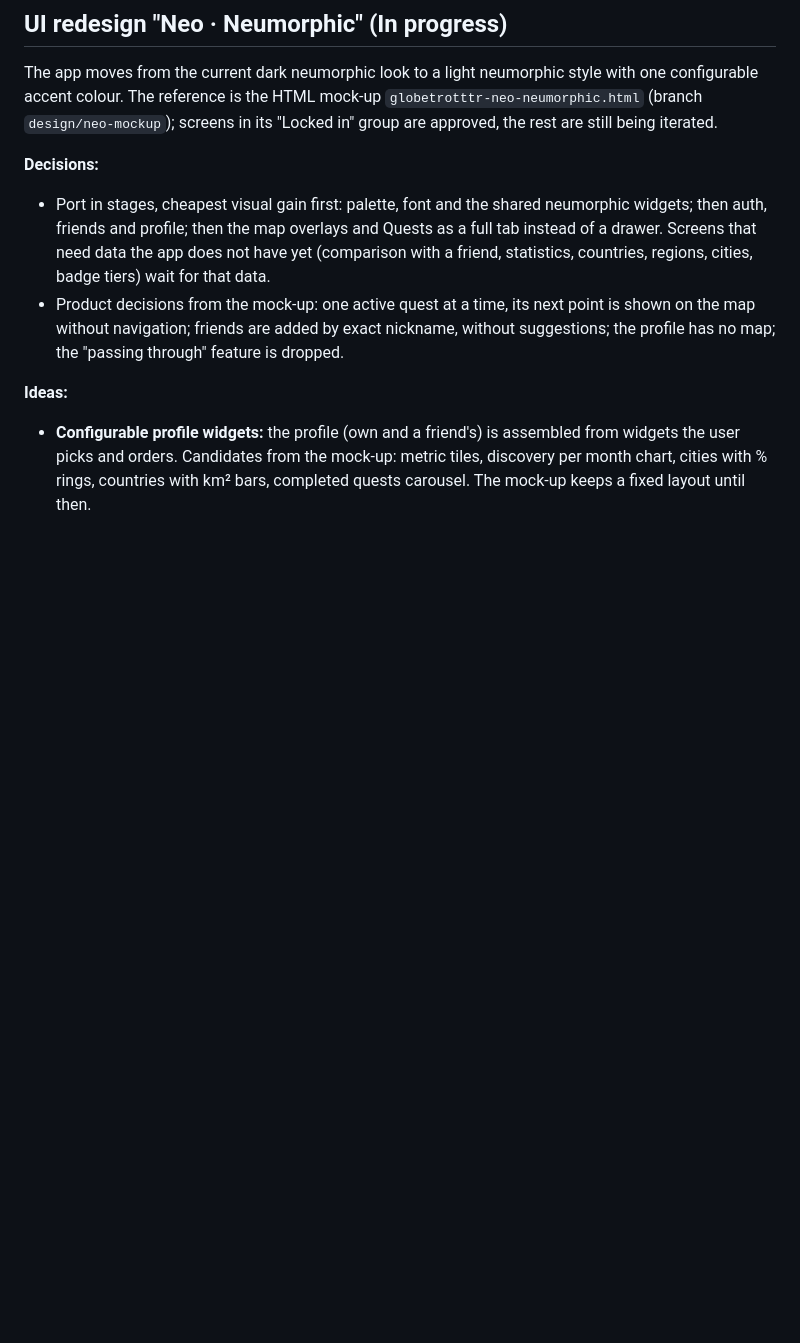
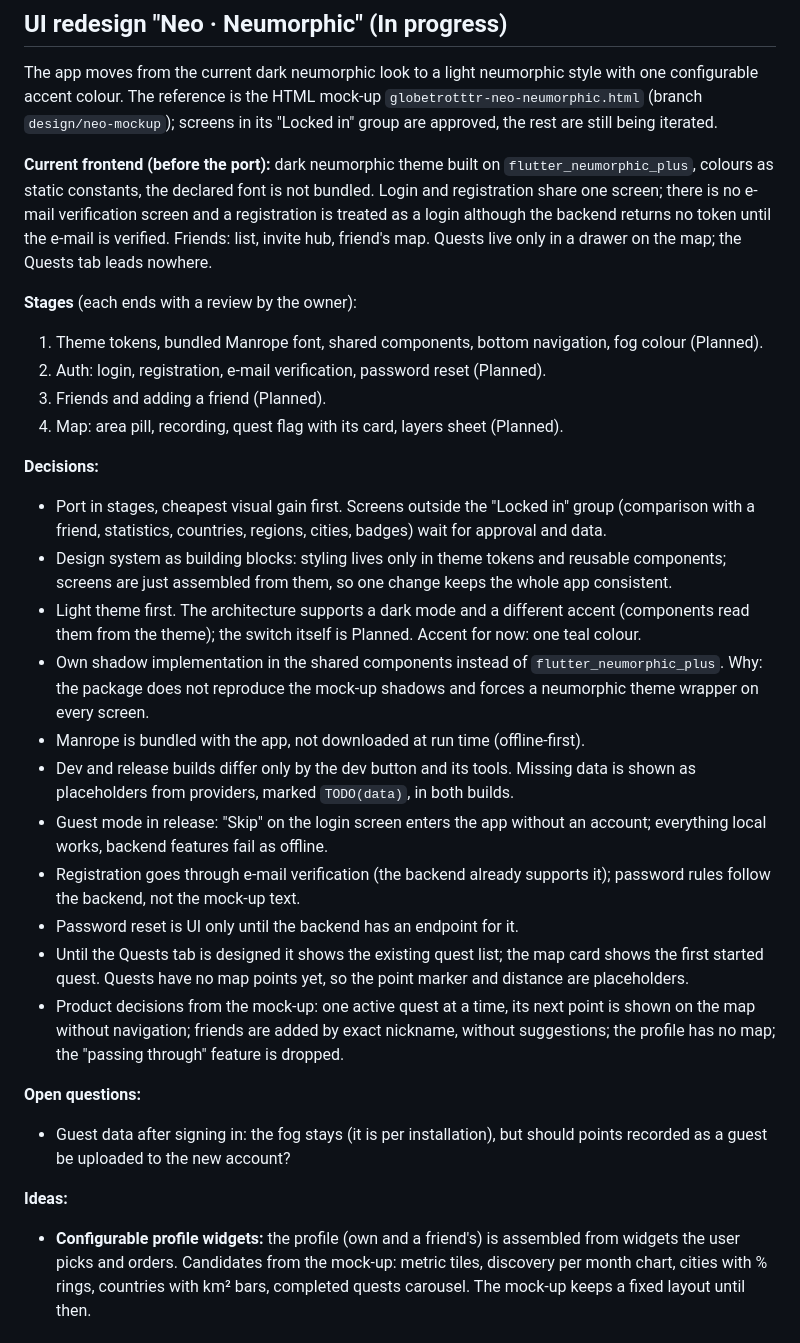
Before and after one commit to inzynierka-globetrottr/Globetrottr, a Markdown page: ROADMAP.md, the part around the change. Rendered like a GitHub page; blank space fills up the shorter version.

Commit message:
docs: add frontend design system rules and redesign decisions

```diff
--- a/ROADMAP.md
+++ b/ROADMAP.md
@@ -54,9 +54,29 @@ Source of truth for the plan and the key design decisions of every part of the a
 
 The app moves from the current dark neumorphic look to a light neumorphic style with one configurable accent colour. The reference is the HTML mock-up `globetrotttr-neo-neumorphic.html` (branch `design/neo-mockup`); screens in its "Locked in" group are approved, the rest are still being iterated.
 
+**Current frontend (before the port):** dark neumorphic theme built on `flutter_neumorphic_plus`, colours as static constants, the declared font is not bundled. Login and registration share one screen; there is no e-mail verification screen and a registration is treated as a login although the backend returns no token until the e-mail is verified. Friends: list, invite hub, friend's map. Quests live only in a drawer on the map; the Quests tab leads nowhere.
+
+**Stages** (each ends with a review by the owner):
+1. Theme tokens, bundled Manrope font, shared components, bottom navigation, fog colour (Planned).
+2. Auth: login, registration, e-mail verification, password reset (Planned).
+3. Friends and adding a friend (Planned).
+4. Map: area pill, recording, quest flag with its card, layers sheet (Planned).
+
 **Decisions:**
-- Port in stages, cheapest visual gain first: palette, font and the shared neumorphic widgets; then auth, friends and profile; then the map overlays and Quests as a full tab instead of a drawer. Screens that need data the app does not have yet (comparison with a friend, statistics, countries, regions, cities, badge tiers) wait for that data.
+- Port in stages, cheapest visual gain first. Screens outside the "Locked in" group (comparison with a friend, statistics, countries, regions, cities, badges) wait for approval and data.
+- Design system as building blocks: styling lives only in theme tokens and reusable components; screens are just assembled from them, so one change keeps the whole app consistent.
+- Light theme first. The architecture supports a dark mode and a different accent (components read them from the theme); the switch itself is Planned. Accent for now: one teal colour.
+- Own shadow implementation in the shared components instead of `flutter_neumorphic_plus`. Why: the package does not reproduce the mock-up shadows and forces a neumorphic theme wrapper on every screen.
+- Manrope is bundled with the app, not downloaded at run time (offline-first).
+- Dev and release builds differ only by the dev button and its tools. Missing data is shown as placeholders from providers, marked `TODO(data)`, in both builds.
+- Guest mode in release: "Skip" on the login screen enters the app without an account; everything local works, backend features fail as offline.
+- Registration goes through e-mail verification (the backend already supports it); password rules follow the backend, not the mock-up text.
+- Password reset is UI only until the backend has an endpoint for it.
+- Until the Quests tab is designed it shows the existing quest list; the map card shows the first started quest. Quests have no map points yet, so the point marker and distance are placeholders.
 - Product decisions from the mock-up: one active quest at a time, its next point is shown on the map without navigation; friends are added by exact nickname, without suggestions; the profile has no map; the "passing through" feature is dropped.
+
+**Open questions:**
+- Guest data after signing in: the fog stays (it is per installation), but should points recorded as a guest be uploaded to the new account?
 
 **Ideas:**
 - **Configurable profile widgets:** the profile (own and a friend's) is assembled from widgets the user picks and orders. Candidates from the mock-up: metric tiles, discovery per month chart, cities with % rings, countries with km² bars, completed quests carousel. The mock-up keeps a fixed layout until then.
```
Also changed, not shown: AGENTS.md (+7 -1 lines).
